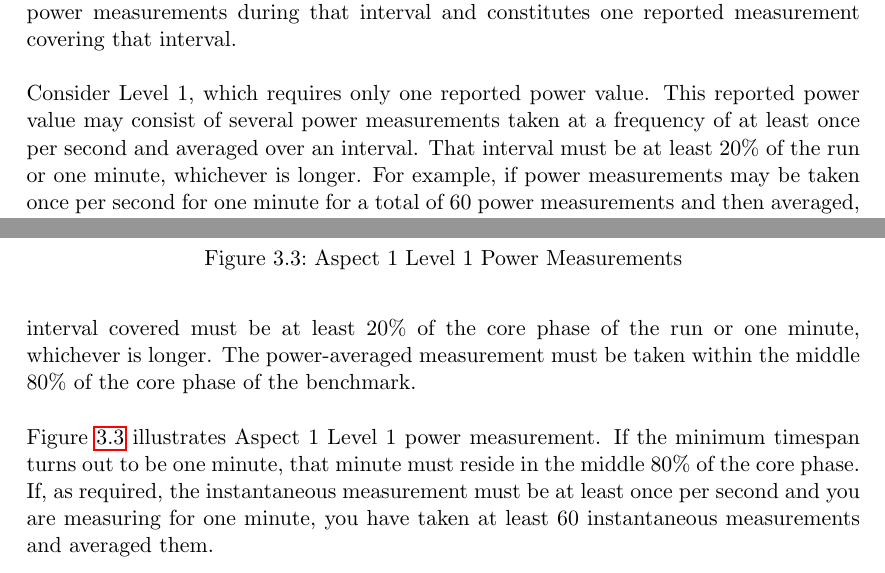
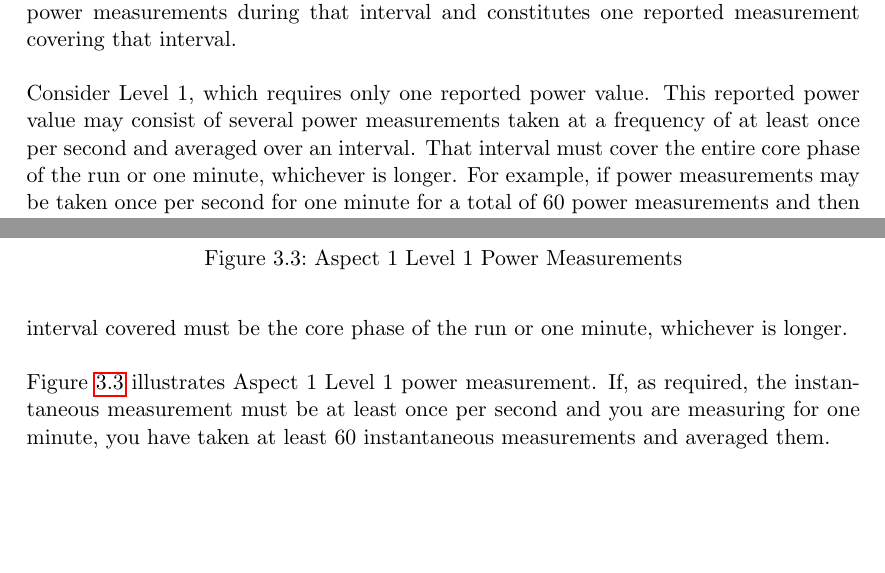
Before and after one commit to EEHPCWG/PowerMeasurementMethodology, a LaTeX document (methodology.tex, which reads text/reporting.tex): two parts of pages 14 and 20 of 32, joined at a grey line, cut so that both start at the same text, the shorter picture padded with empty space. Compiled offline with pdfLaTeX.

Commit message:
fixed reporting

```diff
--- a/text/reporting.tex
+++ b/text/reporting.tex
@@ -65,7 +65,10 @@ The reported power values for Levels 1 and 2 are power-averaged measurements. A
 \wl
 
 \noindent
-Consider Level 1, which requires only one reported power value. This reported power value may consist of several power measurements taken at a frequency of at least once per second and averaged over an interval. That interval must be at least 20\% of the run or one minute, whichever is longer. For example, if power measurements may be taken once per second for one minute for a total of 60 power measurements and then averaged, Level 1 reports one power-averaged value.
+Consider Level 1, which requires only one reported power value.
+This reported power value may consist of several power measurements taken at a frequency of at least once per second and averaged over an interval.
+That interval must cover the entire core phase of the run or one minute, whichever is longer.
+For example, if power measurements may be taken once per second for one minute for a total of 60 power measurements and then averaged, Level 1 reports one power-averaged value.
 \wl
 
 \noindent
@@ -264,11 +267,11 @@ The device measurement granularity must be at least one instantaneous measuremen
 
 \noindent
 There must be at least one power-averaged measurement during the run.
-The total interval covered must be at least 20\% of the core phase of the run or one minute, whichever is longer. The power-averaged measurement must be taken within the middle 80\% of the core phase of the benchmark.
+The total interval covered must be the core phase of the run or one minute, whichever is longer.
 \wl
 
 \noindent
-Figure~\ref{fig:a1l1pm} illustrates Aspect 1 Level 1 power measurement. If the minimum timespan turns out to be one minute, that minute must reside in the middle 80\% of the core phase. If, as required, the instantaneous measurement must be at least once per second and you are measuring for one minute, you have taken at least 60 instantaneous measurements and averaged them.
+Figure~\ref{fig:a1l1pm} illustrates Aspect 1 Level 1 power measurement. If, as required, the instantaneous measurement must be at least once per second and you are measuring for one minute, you have taken at least 60 instantaneous measurements and averaged them.
 
 %INCLUDE FIG 3-3
 \begin{figure}
```
Also changed, not shown: text/reporting.tex (2 more changed lines).
